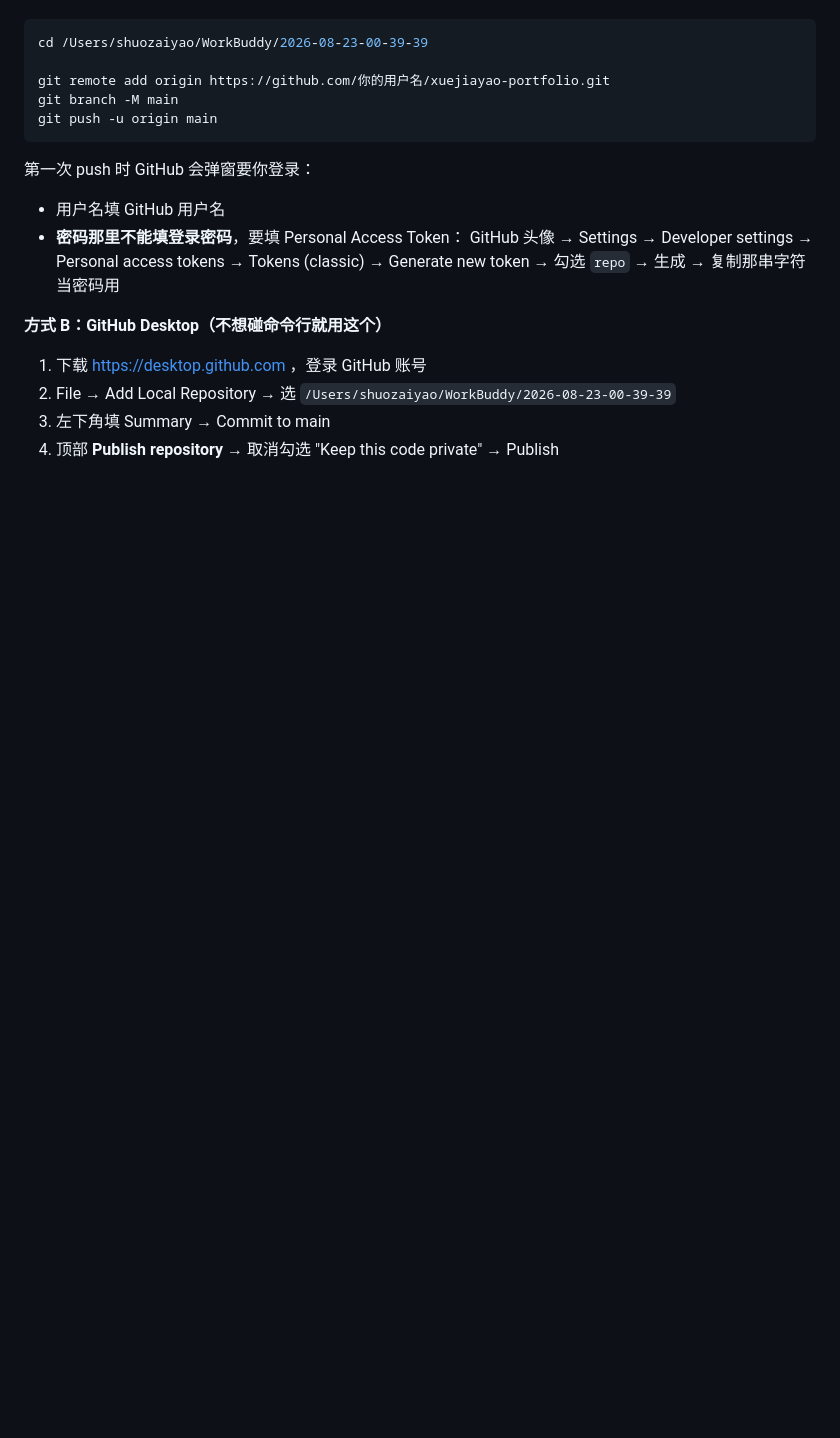
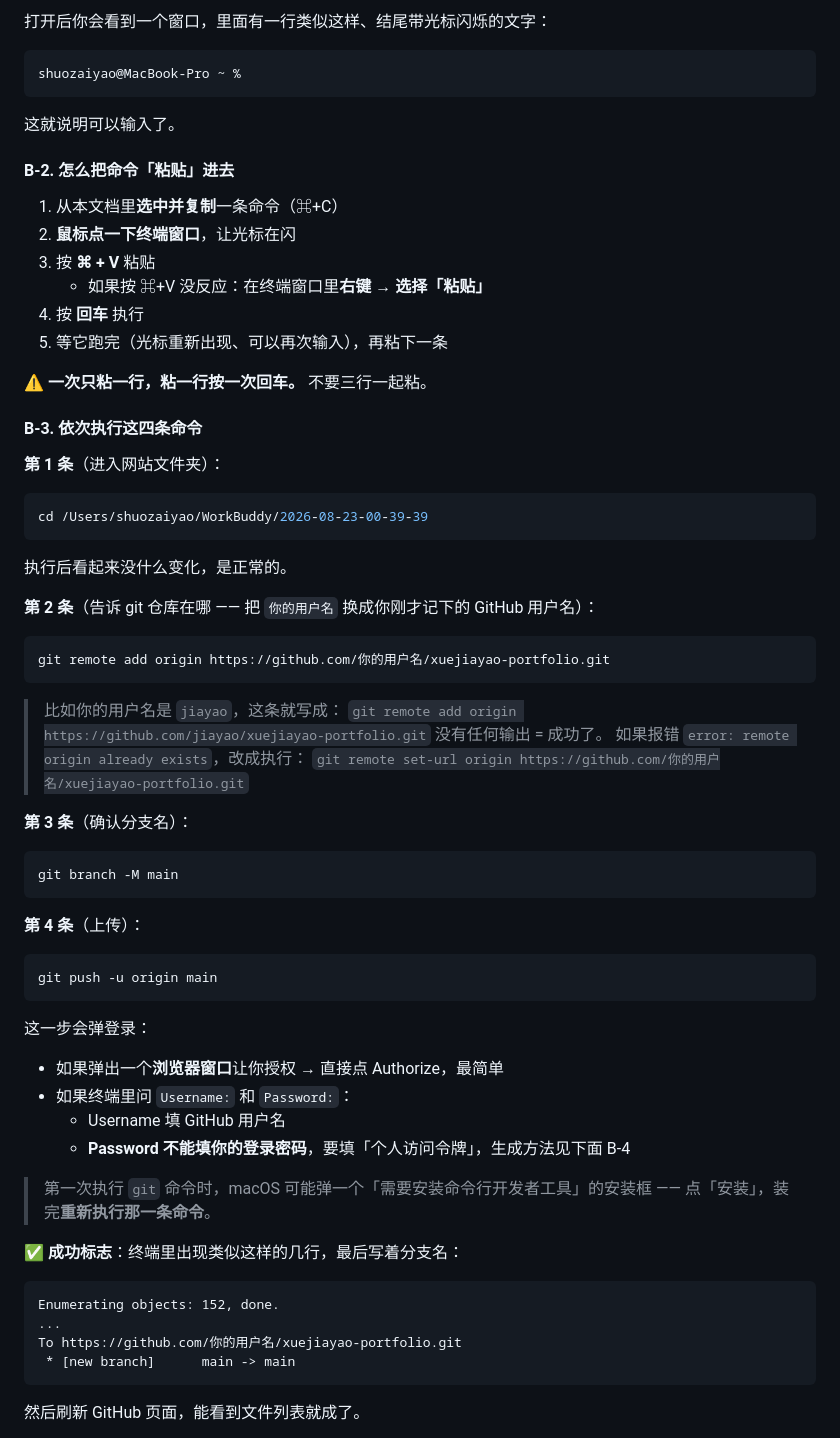
Before and after one commit to Warrenxjy/xjy-portfolio, a Markdown page: docs/部署指南-Cloudflare Pages.md, the part around one of its changes. GitHub-like rendering; blank space fills up the shorter version.

````diff
--- a/docs/部署指南-Cloudflare Pages.md
+++ b/docs/部署指南-Cloudflare Pages.md
@@ -40,20 +77,62 @@ https://github.com/你的用户名/xuejiayao-portfolio.git
+打开后你会看到一个窗口，里面有一行类似这样、结尾带光标闪烁的文字：
+```
+shuozaiyao@MacBook-Pro ~ %
+```
+这就说明可以输入了。
+
+#### B-2. 怎么把命令「粘贴」进去
+
+1. 从本文档里**选中并复制**一条命令（⌘+C）
+2. **鼠标点一下终端窗口**，让光标在闪
+3. 按 **⌘ + V** 粘贴
+   - 如果按 ⌘+V 没反应：在终端窗口里**右键 → 选择「粘贴」**
+4. 按 **回车** 执行
+5. 等它跑完（光标重新出现、可以再次输入），再粘下一条
+
+⚠️ **一次只粘一行，粘一行按一次回车。** 不要三行一起粘。
+
+#### B-3. 依次执行这四条命令
+
+**第 1 条**（进入网站文件夹）：
 ```bash
 cd /Users/shuozaiyao/WorkBuddy/2026-08-23-00-39-39
+```
+执行后看起来没什么变化，是正常的。
 
+**第 2 条**（告诉 git 仓库在哪 —— 把 `你的用户名` 换成你刚才记下的 GitHub 用户名）：
+```bash
 git remote add origin https://github.com/你的用户名/xuejiayao-portfolio.git
+```
+> 比如你的用户名是 `jiayao`，这条就写成：
+> `git remote add origin https://github.com/jiayao/xuejiayao-portfolio.git`
+> 没有任何输出 = 成功了。
+> 如果报错 `error: remote origin already exists`，改成执行：
+> `git remote set-url origin https://github.com/你的用户名/xuejiayao-portfolio.git`
+
+**第 3 条**（确认分支名）：
+```bash
 git branch -M main
+```
+
+**第 4 条**（上传）：
+```bash
 git push -u origin main
 ```
 
-第一次 push 时 GitHub 会弹窗要你登录：
-- 用户名填 GitHub 用户名
-- **密码那里不能填登录密码**，要填 Personal Access Token：
-  GitHub 头像 → Settings → Developer settings → Personal access tokens → Tokens (classic) → Generate new token → 勾选 `repo` → 生成 → 复制那串字符当密码用
+这一步会弹登录：
+- 如果弹出一个**浏览器窗口**让你授权 → 直接点 Authorize，最简单
+- 如果终端里问 `Username:` 和 `Password:`：
+  - Username 填 GitHub 用户名
+  - **Password 不能填你的登录密码**，要填「个人访问令牌」，生成方法见下面 B-4
 
-**方式 B：GitHub Desktop（不想碰命令行就用这个）**
+> 第一次执行 `git` 命令时，macOS 可能弹一个「需要安装命令行开发者工具」的安装框 —— 点「安装」，装完**重新执行那一条命令**。
 
-1. 下载 https://desktop.github.com ，登录 GitHub 账号
-2. File → Add Local Repository → 选 `/Users/shuozaiyao/WorkBuddy/2026-08-23-00-39-39`
-3. 左下角填 Summary → Commit to main
-4. 顶部 **Publish repository** → 取消勾选 "Keep this code private" → Publish
+✅ **成功标志**：终端里出现类似这样的几行，最后写着分支名：
+```
+Enumerating objects: 152, done.
+...
+To https://github.com/你的用户名/xuejiayao-portfolio.git
+ * [new branch]      main -> main
+```
+然后刷新 GitHub 页面，能看到文件列表就成了。
 
````
Also changed, not shown: other parts of docs/部署指南-Cloudflare Pages.md (+69 -12 lines).
